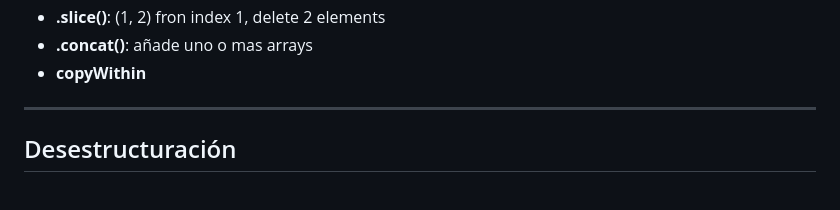
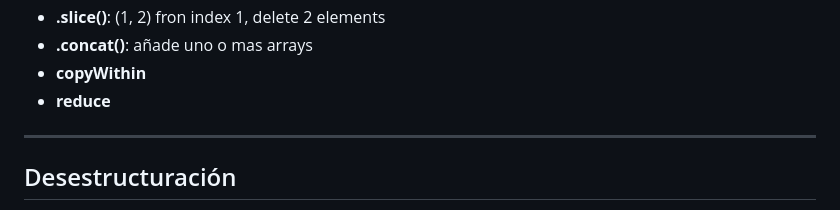
Before and after one commit to IanDAW2/GitHubProject, a Markdown page: documentos/JavaScript.md, the part around the change. GitHub-like rendering.

Commit message:
Actualizado JavaScript

```diff
--- a/documentos/JavaScript.md
+++ b/documentos/JavaScript.md
@@ -509,6 +509,7 @@ Es un conjunto de elementos a los que se accede por un indice.
 - **.slice()**: (1, 2) fron index 1, delete 2 elements
 - **.concat()**: añade uno o mas arrays
 - **copyWithin**
+- **reduce**
 
 ---
 
```
